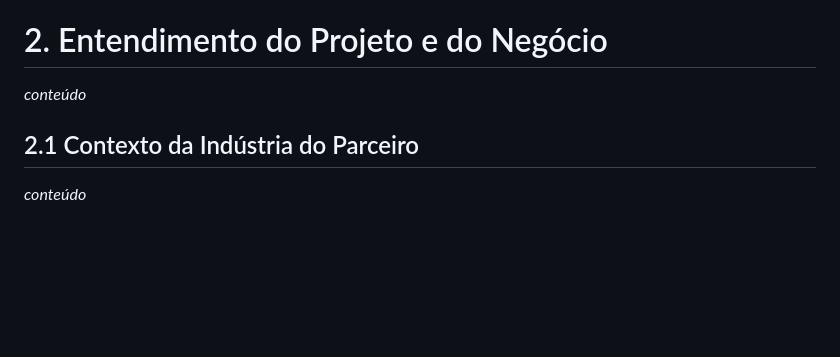
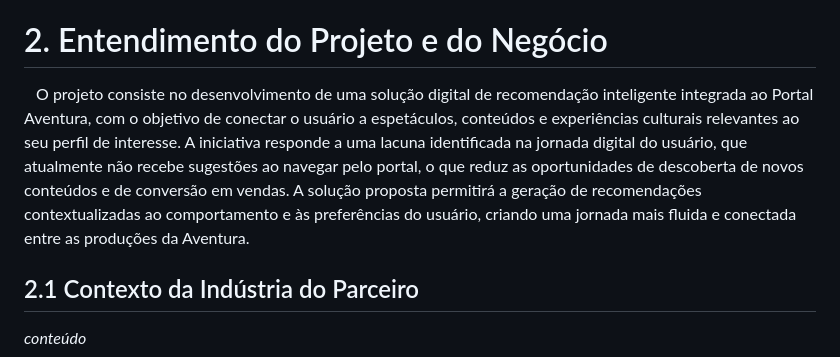
Before and after one commit to jjalmeidadev/spotlight, a Markdown page: documentos/Projeto.md, the part around the change. Drawn GitHub-style; blank space fills up the shorter version.

Commit message:
docs: adiciona visao geral do entendimento do projeto e do negocio

```diff
--- a/documentos/Projeto.md
+++ b/documentos/Projeto.md
@@ -122,7 +122,15 @@ a melhoria da experiência do usuário, o aumento do engajamento com o ecossiste
 e o fortalecimento da presença digital da Aventura Teatros como plataforma cultural completa.
 
 # 2. Entendimento do Projeto e do Negócio
-_conteúdo_
+
+&emsp;O projeto consiste no desenvolvimento de uma solução digital de recomendação inteligente
+integrada ao Portal Aventura, com o objetivo de conectar o usuário a espetáculos, conteúdos
+e experiências culturais relevantes ao seu perfil de interesse. A iniciativa responde a uma
+lacuna identificada na jornada digital do usuário, que atualmente não recebe sugestões ao
+navegar pelo portal, o que reduz as oportunidades de descoberta de novos conteúdos e de
+conversão em vendas. A solução proposta permitirá a geração de recomendações contextualizadas
+ao comportamento e às preferências do usuário, criando uma jornada mais fluida e conectada
+entre as produções da Aventura.
 
 ## 2.1 Contexto da Indústria do Parceiro
 _conteúdo_
```
